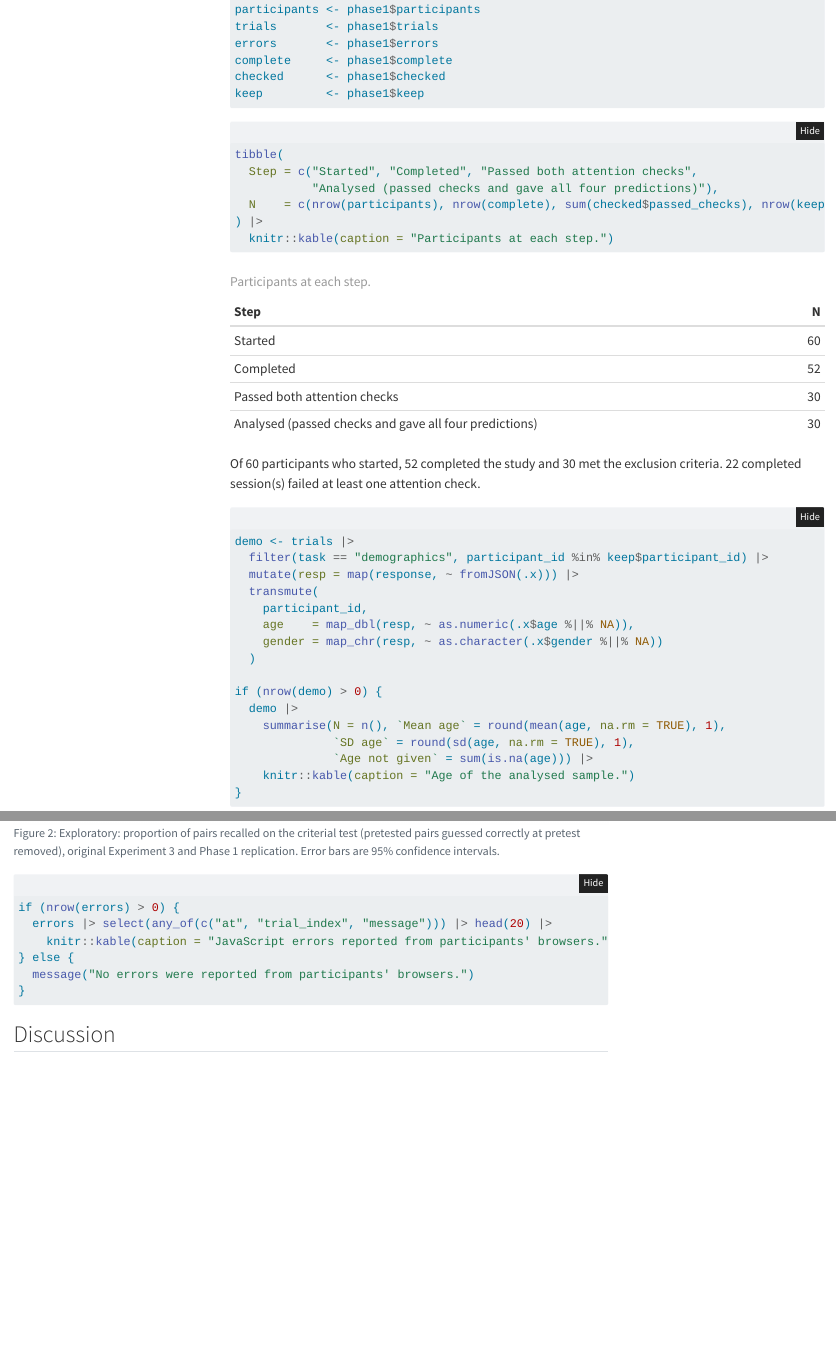
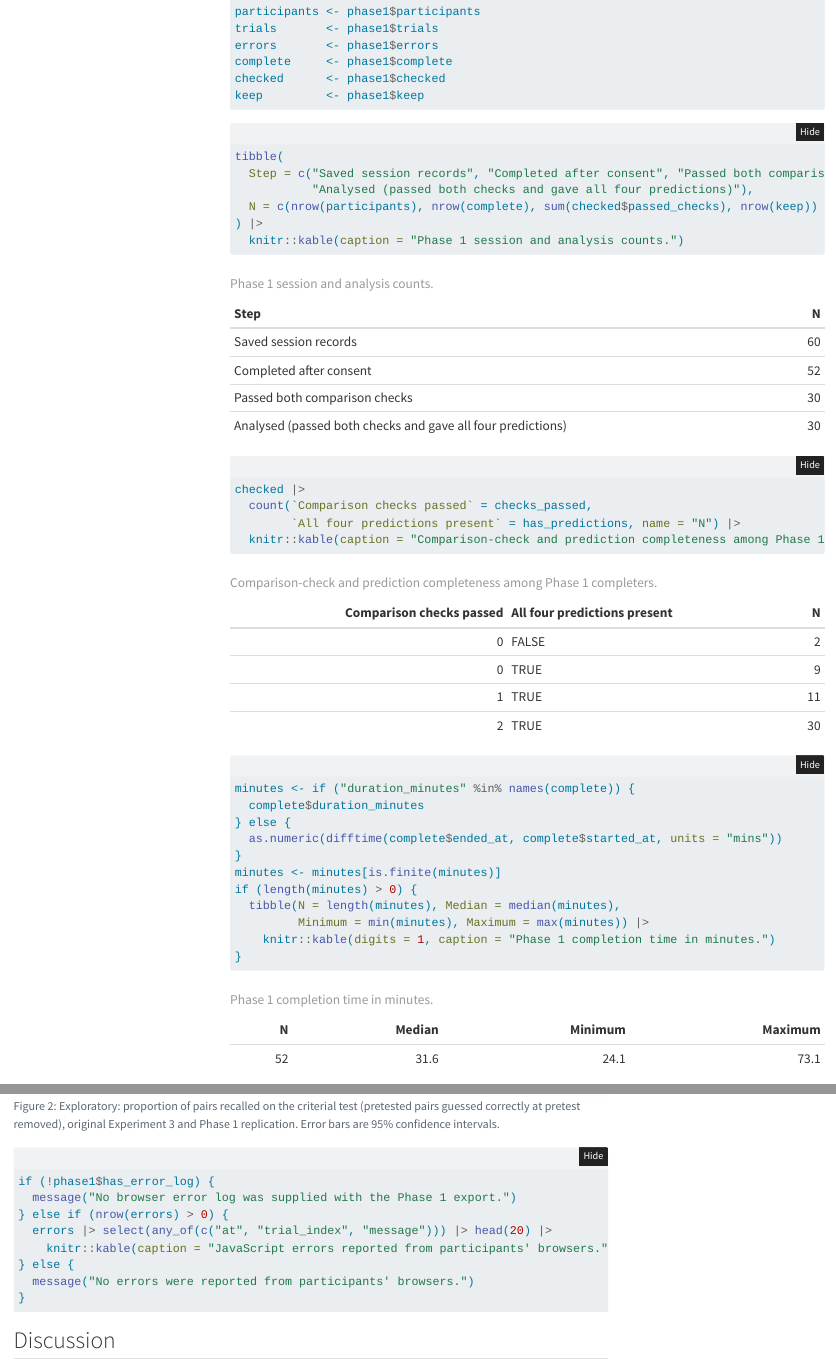
Before and after one commit to psych251/pan2023, a Quarto document (writeup/replication-report.qmd): the page in a window 1100 px wide, from 11470 px down before the commit and from 11490 px down after it, so that both start at the same text, and a second part further down, joined at a grey line. Rendered offline with R 4.5, knitr and Pandoc in place of Quarto, with nearby package versions; folded parts are opened; menus at the side of the page are left out.

Commit message:
Update Phase 1 report calculations

````diff
--- a/writeup/replication-report.qmd
+++ b/writeup/replication-report.qmd
@@ -573,24 +574,36 @@
 #| label: funnel
 #| eval: !expr have_data
 tibble(
-  Step = c("Started", "Completed", "Passed both attention checks",
-           "Analysed (passed checks and gave all four predictions)"),
-  N    = c(nrow(participants), nrow(complete), sum(checked$passed_checks), nrow(keep))
+  Step = c("Saved session records", "Completed after consent", "Passed both comparison checks",
+           "Analysed (passed both checks and gave all four predictions)"),
+  N = c(nrow(participants), nrow(complete), sum(checked$passed_checks), nrow(keep))
 ) |>
-  knitr::kable(caption = "Participants at each step.")
+  knitr::kable(caption = "Phase 1 session and analysis counts.")
 ```
 
 ```{r}
-#| label: sample-text
+#| label: phase1-exclusions
 #| eval: !expr have_data
-#| echo: false
-#| results: asis
-cat(sprintf("Of %d participants who started, %d completed the study and %d met the exclusion criteria.",
-            nrow(participants), nrow(complete), nrow(keep)))
-n_failed <- sum(!checked$passed_checks)
-if (n_failed > 0) cat(sprintf(" %d completed session(s) failed at least one attention check.", n_failed))
-if (nrow(keep) == 0) cat(" No participants remain for analysis yet, so the results below are empty.")
-cat("\n")
+checked |>
+  count(`Comparison checks passed` = checks_passed,
+        `All four predictions present` = has_predictions, name = "N") |>
+  knitr::kable(caption = "Comparison-check and prediction completeness among Phase 1 completers.")
+```
+
+```{r}
+#| label: phase1-timing
+#| eval: !expr have_data
+minutes <- if ("duration_minutes" %in% names(complete)) {
+  complete$duration_minutes
+} else {
+  as.numeric(difftime(complete$ended_at, complete$started_at, units = "mins"))
+}
+minutes <- minutes[is.finite(minutes)]
+if (length(minutes) > 0) {
+  tibble(N = length(minutes), Median = median(minutes),
+         Minimum = min(minutes), Maximum = max(minutes)) |>
+    knitr::kable(digits = 1, caption = "Phase 1 completion time in minutes.")
+}
 ```
 
 ```{r}
@@ -866,7 +879,9 @@
 ```{r}
 #| label: data-quality
 #| eval: !expr have_data
-if (nrow(errors) > 0) {
+if (!phase1$has_error_log) {
+  message("No browser error log was supplied with the Phase 1 export.")
+} else if (nrow(errors) > 0) {
   errors |> select(any_of(c("at", "trial_index", "message"))) |> head(20) |>
     knitr::kable(caption = "JavaScript errors reported from participants' browsers.")
 } else {
````
Also changed, not shown: writeup/replication-report.qmd (5 more changed lines).
